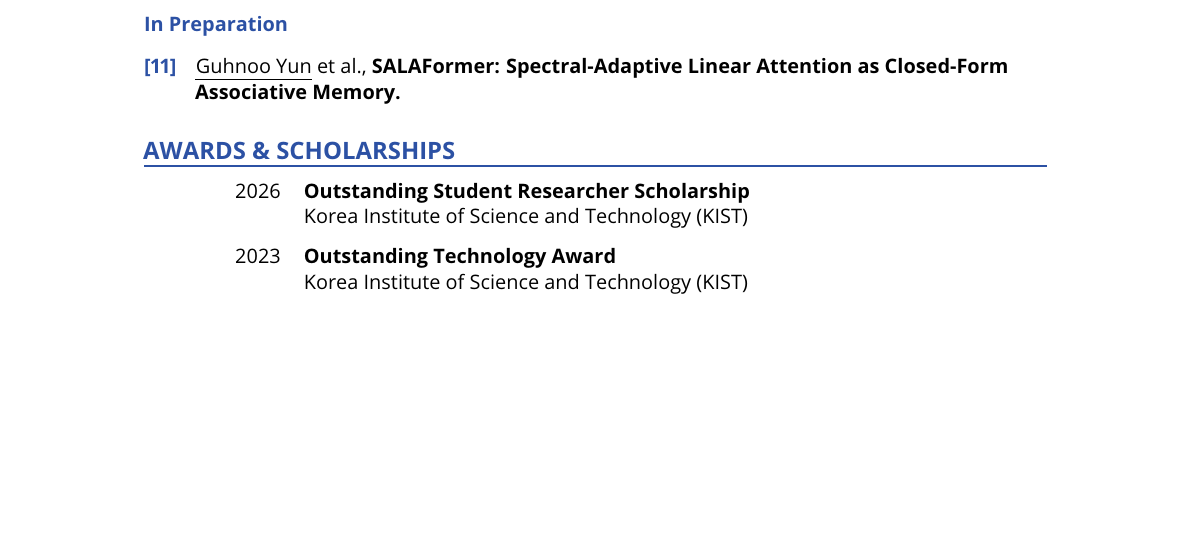
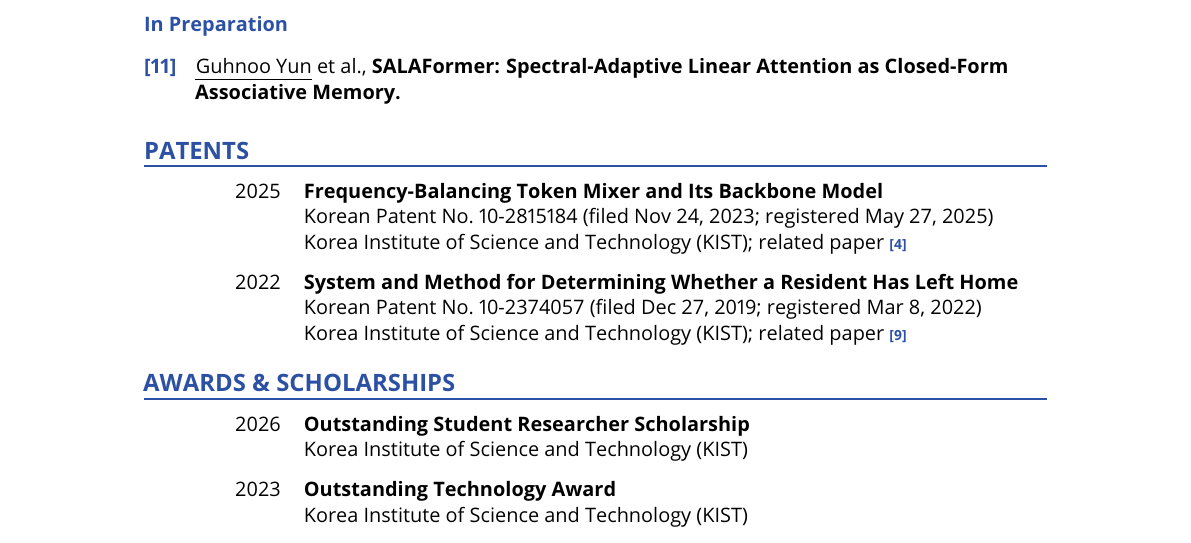
Before and after one commit to DoranLyong/doranlyong.github.io, a LaTeX CV (cv/Guhnoo_Yun_CV.tex): part of page 3 of 3 before the commit and part of page 3 of 4 after it, cut so that both start at the same text, the shorter picture padded with empty space. Compiled offline with pdfLaTeX.

Commit message:
Add a Patents section to the CV
- Korean Patent 10-2815184, Frequency-Balancing Token Mixer and Its
  Backbone Model (registered 2025), related to [4]
- Korean Patent 10-2374057, System and Method for Determining Whether a
  Resident Has Left Home (registered 2022), related to [9]
- English titles are translations of the Korean registered titles
- Rebuild assets/pdf/Guhnoo_Yun_CV.pdf

Co-Authored-By: Claude Opus 5.5 <noreply@anthropic.com>

```diff
--- a/cv/Guhnoo_Yun_CV.tex
+++ b/cv/Guhnoo_Yun_CV.tex
@@ -254,6 +254,18 @@ In the next step, I plan to do the same for video generation and world models at
     Associative Memory.}}
 \end{pubs}
 
+% ---- patents ----------------------------------------------------------------
+% English titles are translations of the Korean registered titles
+\cvsection{Patents}
+\begin{entries}
+  \item[2025] \textbf{Frequency-Balancing Token Mixer and Its Backbone Model}\par
+    Korean Patent No.\ 10-2815184 (filed Nov 24, 2023; registered May 27, 2025)\par
+    Korea Institute of Science and Technology (KIST); related paper \rt{4}
+  \item[2022] \textbf{System and Method for Determining Whether a Resident Has Left Home}\par
+    Korean Patent No.\ 10-2374057 (filed Dec 27, 2019; registered Mar 8, 2022)\par
+    Korea Institute of Science and Technology (KIST); related paper \rt{9}
+\end{entries}
+
 % ---- awards -----------------------------------------------------------------
 \cvsection{Awards \& Scholarships}
 \begin{entries}
```
Also changed, not shown: assets/pdf/Guhnoo_Yun_CV.pdf.
